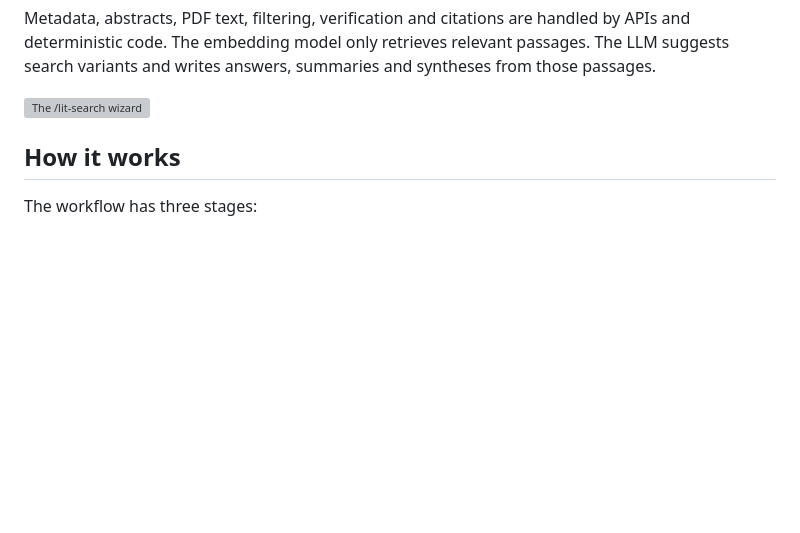
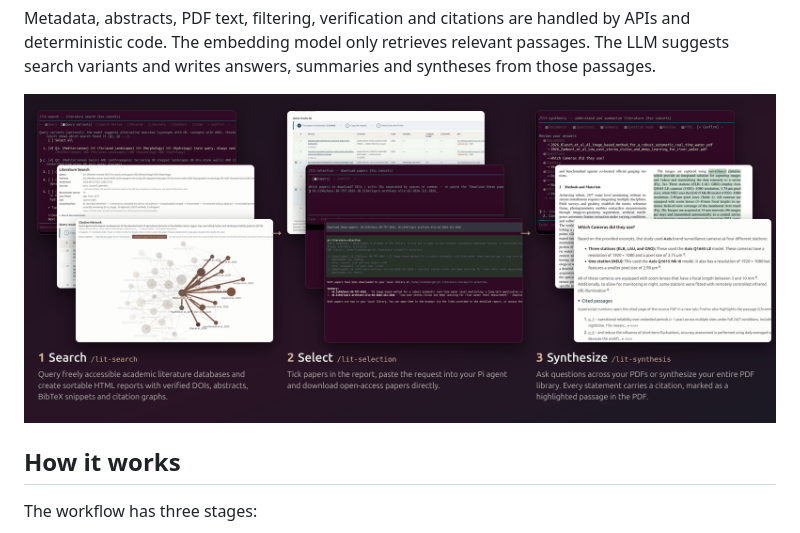
Before and after one commit to flindenberger/pi-literature-review, a Markdown page: README.md, the part around the change. GitHub-like rendering; pictures changed too: docs/img/teaser.png (added); blank space fills up the shorter version; grey boxes are pictures that could not be loaded.

```diff
--- a/README.md
+++ b/README.md
@@ -16,7 +16,7 @@ Metadata, abstracts, PDF text, filtering, verification and citations are handled
 
 
 
-![The /lit-search wizard](docs/img/search-variants-tab.png)
+![Search, select, synthesize: the three stages of pi-literature-review](docs/img/teaser.png)
 
 ## How it works
 
```
Also changed, not shown: docs/img/README.md (+2 -1 lines).
